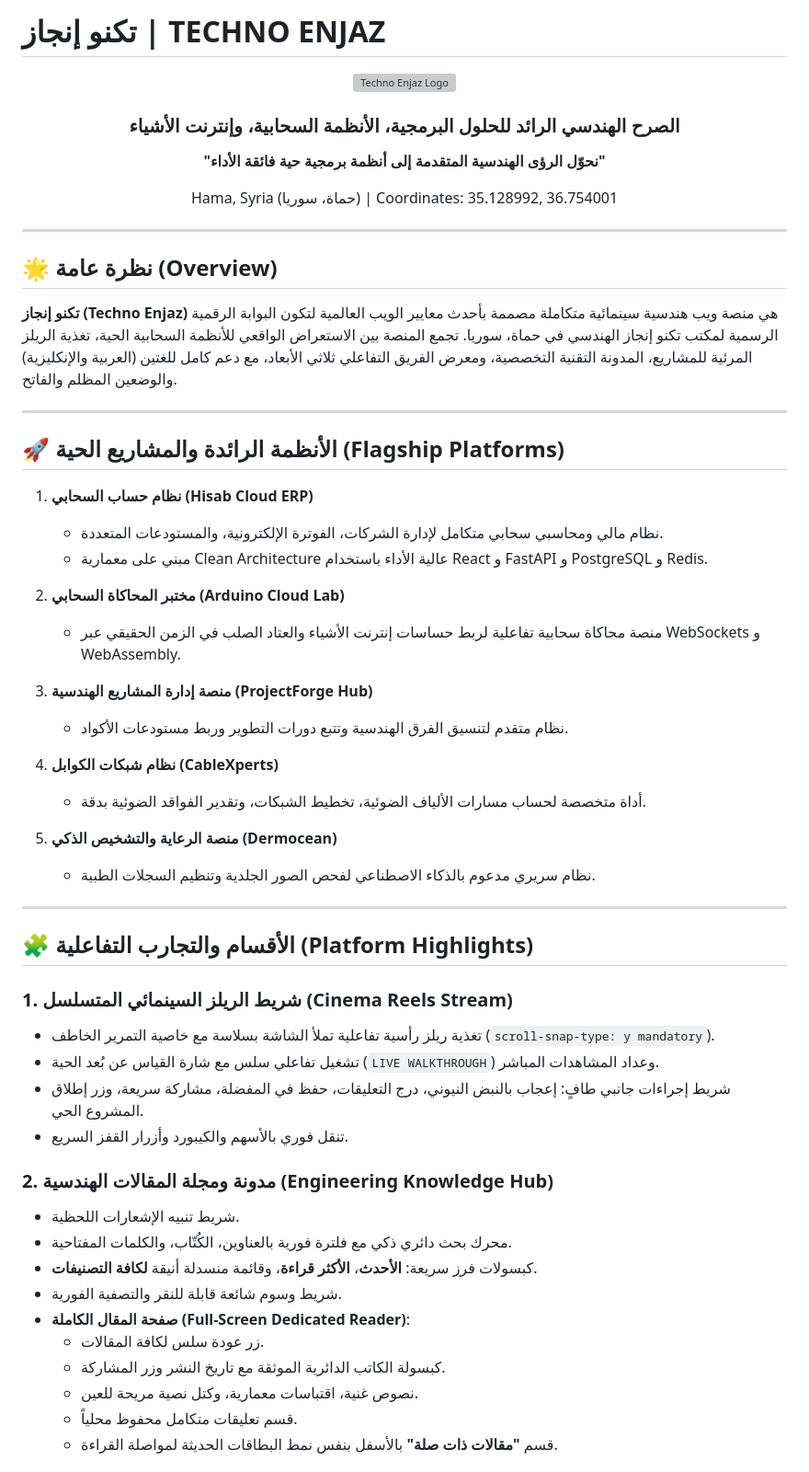
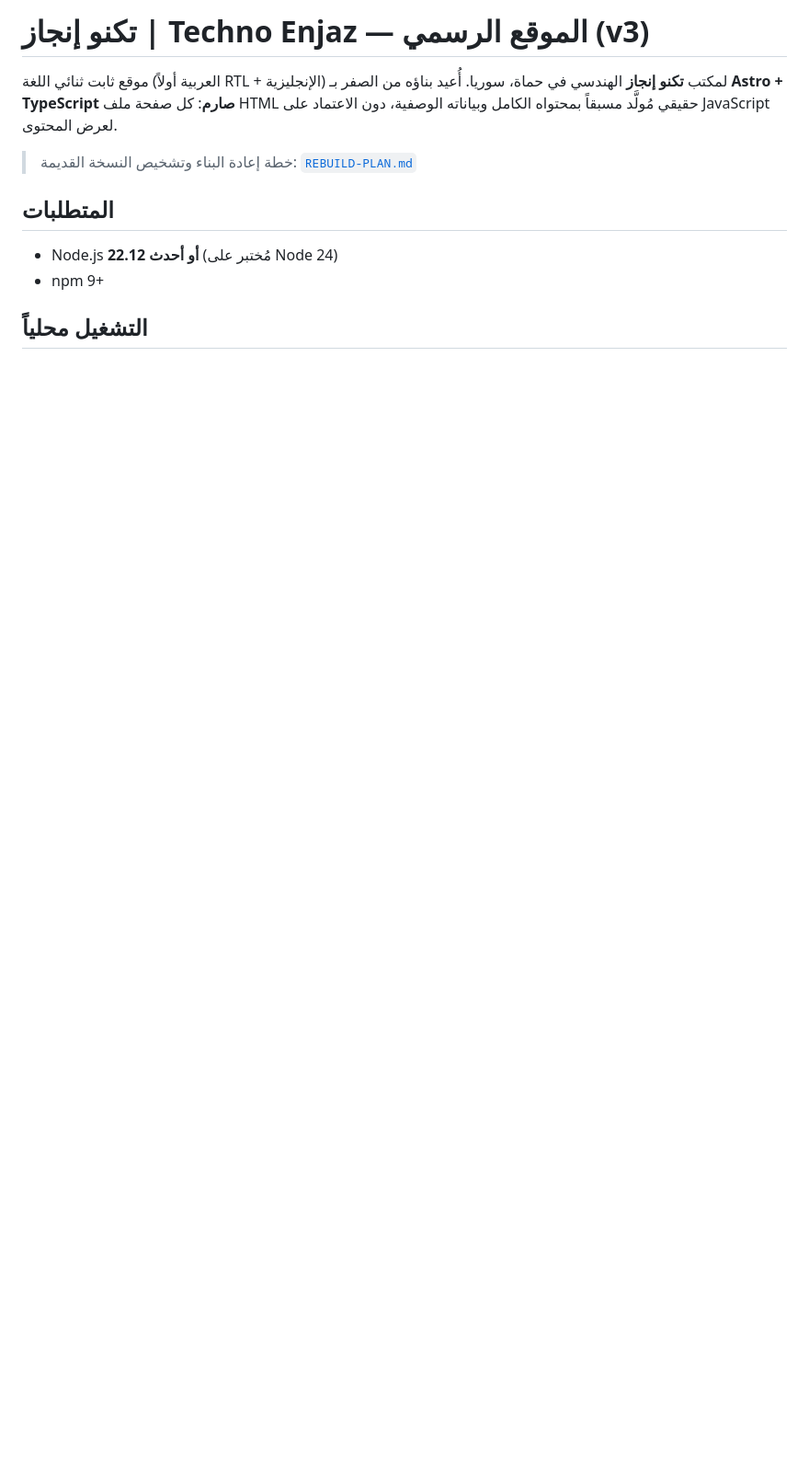
Before and after one commit to rwanhbhab58-ard/tecno, a Markdown page: README.md, the part around one of its changes. Shown at 92% size. Drawn GitHub-style; blank space fills up the shorter version; grey boxes are pictures that could not be loaded.

```diff
--- a/README.md
+++ b/README.md
@@ -1,58 +1,14 @@
-# تكنو إنجاز | TECHNO ENJAZ
+# تكنو إنجاز | Techno Enjaz — الموقع الرسمي (v3)
 
-<div align="center">
-  <img src="/techno-logo.png" alt="Techno Enjaz Logo" width="120" />
-  <h3>الصرح الهندسي الرائد للحلول البرمجية، الأنظمة السحابية، وإنترنت الأشياء</h3>
-  <p><strong>"نحوّل الرؤى الهندسية المتقدمة إلى أنظمة برمجية حية فائقة الأداء"</strong></p>
-  <p>Hama, Syria (حماة، سوريا) | Coordinates: 35.128992, 36.754001</p>
-</div>
+موقع ثابت ثنائي اللغة (العربية أولاً RTL + الإنجليزية) لمكتب **تكنو إنجاز** الهندسي في حماة، سوريا.
+أُعيد بناؤه من الصفر بـ **Astro + TypeScript صارم**: كل صفحة ملف HTML حقيقي مُولَّد مسبقاً بمحتواه الكامل وبياناته الوصفية، دون الاعتماد على JavaScript لعرض المحتوى.
 
----
+> خطة إعادة البناء وتشخيص النسخة القديمة: [`REBUILD-PLAN.md`](./REBUILD-PLAN.md)
 
-## 🌟 نظرة عامة (Overview)
+## المتطلبات
 
-**تكنو إنجاز (Techno Enjaz)** هي منصة ويب هندسية سينمائية متكاملة مصممة بأحدث معايير الويب العالمية لتكون البوابة الرقمية الرسمية لمكتب تكنو إنجاز الهندسي في حماة، سوريا.
-تجمع المنصة بين الاستعراض الواقعي للأنظمة السحابية الحية، تغذية الريلز المرئية للمشاريع، المدونة التقنية التخصصية، ومعرض الفريق التفاعلي ثلاثي الأبعاد، مع دعم كامل للغتين (العربية والإنكليزية) والوضعين المظلم والفاتح.
+- Node.js **22.12 أو أحدث** (مُختبر على Node 24)
+- npm 9+
 
----
+## التشغيل محلياً
 
-## 🚀 الأنظمة الرائدة والمشاريع الحية (Flagship Platforms)
-
-1. **نظام حساب السحابي (Hisab Cloud ERP)**
-   - نظام مالي ومحاسبي سحابي متكامل لإدارة الشركات، الفوترة الإلكترونية، والمستودعات المتعددة.
-   - مبني على معمارية Clean Architecture عالية الأداء باستخدام React و FastAPI و PostgreSQL و Redis.
-
-2. **مختبر المحاكاة السحابي (Arduino Cloud Lab)**
-   - منصة محاكاة سحابية تفاعلية لربط حساسات إنترنت الأشياء والعتاد الصلب في الزمن الحقيقي عبر WebSockets و WebAssembly.
-
-3. **منصة إدارة المشاريع الهندسية (ProjectForge Hub)**
-   - نظام متقدم لتنسيق الفرق الهندسية وتتبع دورات التطوير وربط مستودعات الأكواد.
-
-4. **نظام شبكات الكوابل (CableXperts)**
-   - أداة متخصصة لحساب مسارات الألياف الضوئية، تخطيط الشبكات، وتقدير الفواقد الضوئية بدقة.
-
-5. **منصة الرعاية والتشخيص الذكي (Dermocean)**
-   - نظام سريري مدعوم بالذكاء الاصطناعي لفحص الصور الجلدية وتنظيم السجلات الطبية.
-
----
-
-## 🧩 الأقسام والتجارب التفاعلية (Platform Highlights)
-
-### 1. شريط الريلز السينمائي المتسلسل (Cinema Reels Stream)
-- تغذية ريلز رأسية تفاعلية تملأ الشاشة بسلاسة مع خاصية التمرير الخاطف (`scroll-snap-type: y mandatory`).
-- تشغيل تفاعلي سلس مع شارة القياس عن بُعد الحية (`LIVE WALKTHROUGH`) وعداد المشاهدات المباشر.
-- شريط إجراءات جانبي طافٍ: إعجاب بالنبض النيوني، درج التعليقات، حفظ في المفضلة، مشاركة سريعة، وزر إطلاق المشروع الحي.
-- تنقل فوري بالأسهم والكيبورد وأزرار القفز السريع.
-
-### 2. مدونة ومجلة المقالات الهندسية (Engineering Knowledge Hub)
-- شريط تنبيه الإشعارات اللحظية.
-- محرك بحث دائري ذكي مع فلترة فورية بالعناوين، الكُتّاب، والكلمات المفتاحية.
-- كبسولات فرز سريعة: **الأحدث**، **الأكثر قراءة**، وقائمة منسدلة أنيقة **لكافة التصنيفات**.
-- شريط وسوم شائعة قابلة للنقر والتصفية الفورية.
-- **صفحة المقال الكاملة (Full-Screen Dedicated Reader)**:
-  - زر عودة سلس لكافة المقالات.
-  - كبسولة الكاتب الدائرية الموثقة مع تاريخ النشر وزر المشاركة.
-  - نصوص غنية، اقتباسات معمارية، وكتل نصية مريحة للعين.
-  - قسم تعليقات متكامل محفوظ محلياً.
-  - قسم **"مقالات ذات صلة"** بالأسفل بنفس نمط البطاقات الحديثة لمواصلة القراءة.
-
```
Also changed, not shown: other parts of README.md (+73 -104 lines).
